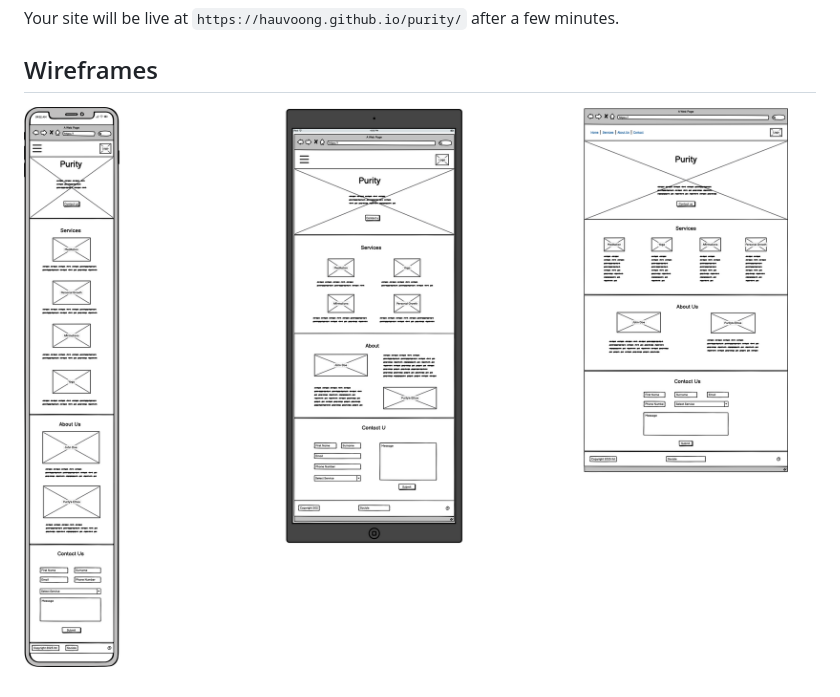
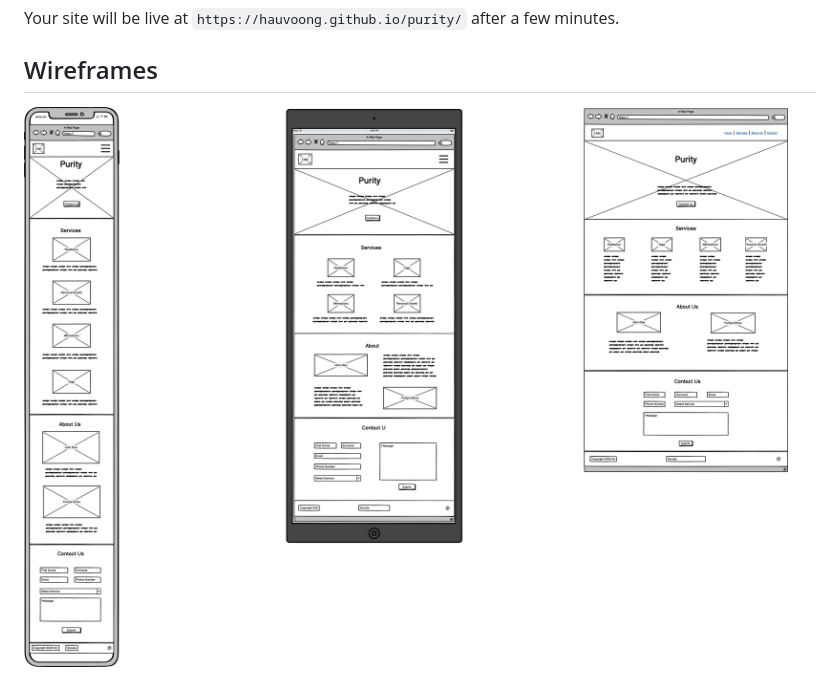
Before and after one commit to hauvoong/purity, a Markdown page: README.md, the part around the change. GitHub-like rendering; pictures changed too: assets/images/purity-wf.png (added), assets/images/purity-wireframes.png (deleted).

```diff
--- a/README.md
+++ b/README.md
@@ -33,4 +33,4 @@ Your site will be live at `https://hauvoong.github.io/purity/` after a few minut
 
 ## Wireframes
 
-![Wireframes deployment screenshot](assets/images/purity-wireframes.png)
+![Wireframes deployment screenshot](assets/images/purity-wf.png)
```
Also changed, not shown: assets/images/purity-logo.png (added), github-deployment.png (added), purity-logo.png (added), 2 other files.
